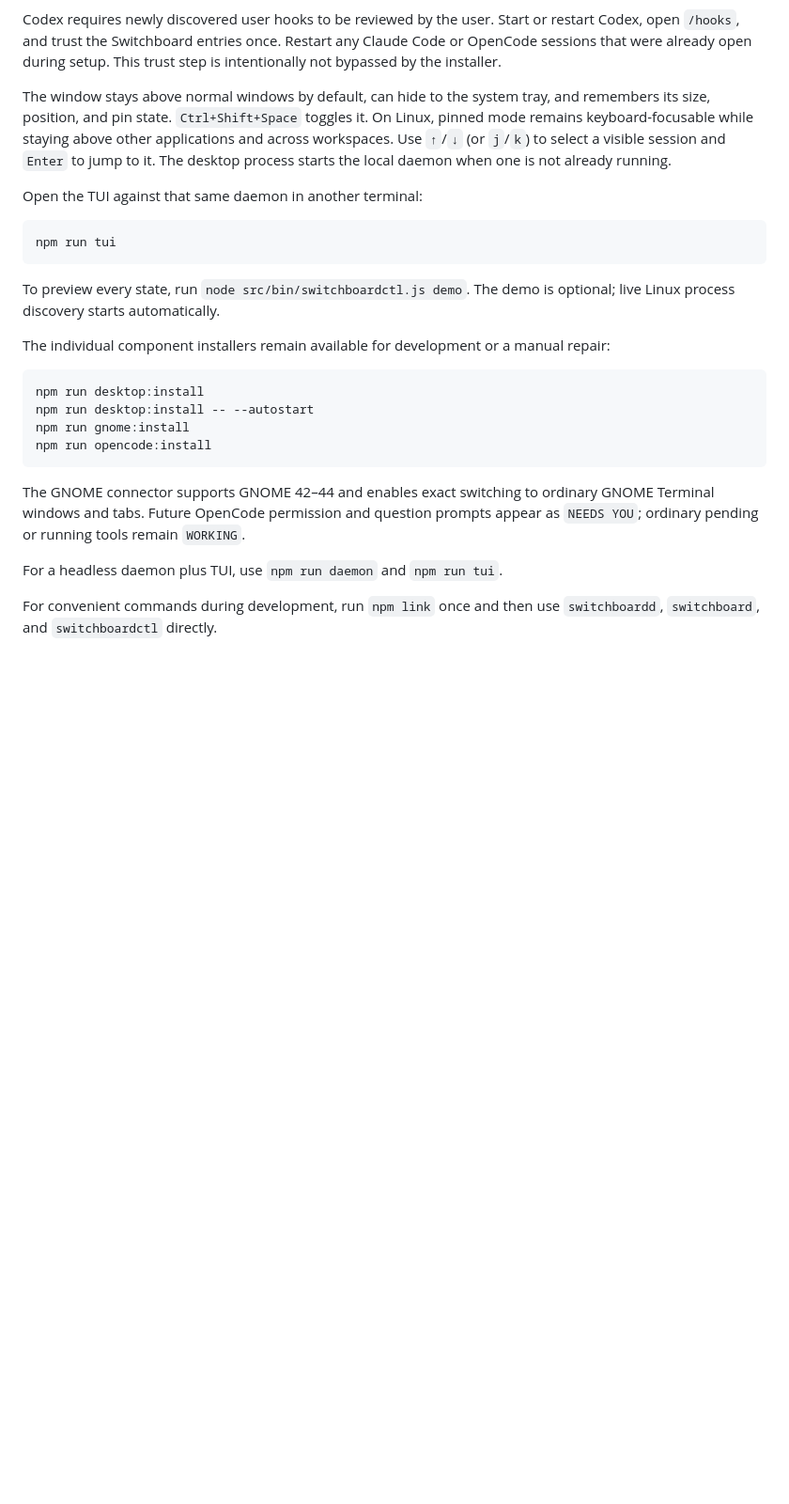
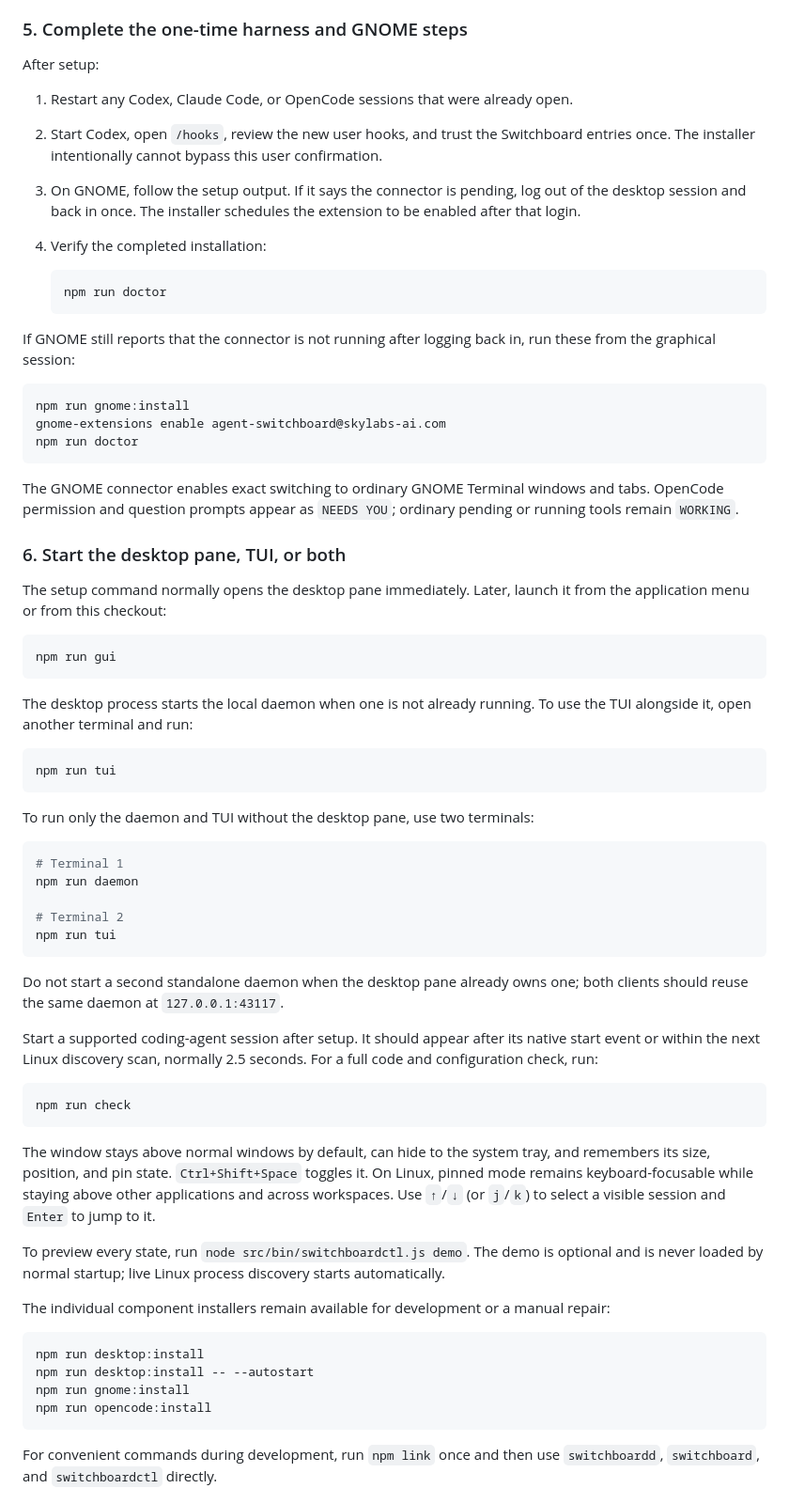
Before and after one commit to hasannaveed/agent-deck, a Markdown page: README.md, the part around one of its changes. Shown at 94% size. Drawn GitHub-style; blank space fills up the shorter version.

````diff
--- a/README.md
+++ b/README.md
@@ -53,26 +110,82 @@ the first edit, setup saves a copy under
 symbolic-link configs, and unrelated files occupying a Switchboard destination
 instead of overwriting them.
 
-Codex requires newly discovered user hooks to be reviewed by the user. Start or
-restart Codex, open `/hooks`, and trust the Switchboard entries once. Restart any
-Claude Code or OpenCode sessions that were already open during setup. This trust
-step is intentionally not bypassed by the installer.
+### 5. Complete the one-time harness and GNOME steps
+
+After setup:
+
+1. Restart any Codex, Claude Code, or OpenCode sessions that were already open.
+2. Start Codex, open `/hooks`, review the new user hooks, and trust the
+   Switchboard entries once. The installer intentionally cannot bypass this
+   user confirmation.
+3. On GNOME, follow the setup output. If it says the connector is pending, log
+   out of the desktop session and back in once. The installer schedules the
+   extension to be enabled after that login.
+4. Verify the completed installation:
+
+   ```bash
+   npm run doctor
+   ```
+
+If GNOME still reports that the connector is not running after logging back in,
+run these from the graphical session:
+
+```bash
+npm run gnome:install
+gnome-extensions enable agent-switchboard@skylabs-ai.com
+npm run doctor
+```
+
+The GNOME connector enables exact switching to ordinary GNOME Terminal windows
+and tabs. OpenCode permission and question prompts appear as `NEEDS YOU`;
+ordinary pending or running tools remain `WORKING`.
+
+### 6. Start the desktop pane, TUI, or both
+
+The setup command normally opens the desktop pane immediately. Later, launch it
+from the application menu or from this checkout:
+
+```bash
+npm run gui
+```
+
+The desktop process starts the local daemon when one is not already running. To
+use the TUI alongside it, open another terminal and run:
+
+```bash
+npm run tui
+```
+
+To run only the daemon and TUI without the desktop pane, use two terminals:
+
+```bash
+# Terminal 1
+npm run daemon
+
+# Terminal 2
+npm run tui
+```
+
+Do not start a second standalone daemon when the desktop pane already owns one;
+both clients should reuse the same daemon at `127.0.0.1:43117`.
+
+Start a supported coding-agent session after setup. It should appear after its
+native start event or within the next Linux discovery scan, normally 2.5 seconds.
+For a full code and configuration check, run:
+
+```bash
+npm run check
+```
 
 The window stays above normal windows by default, can hide to the system tray,
 and remembers its size, position, and pin state. `Ctrl+Shift+Space` toggles it.
 On Linux, pinned mode remains keyboard-focusable while staying above other
 applications and across workspaces. Use `↑`/`↓` (or `j`/`k`) to select a visible
-session and `Enter` to jump to it. The desktop process starts the local daemon
-when one is not already running.
-
-Open the TUI against that same daemon in another terminal:
-
-```bash
-npm run tui
-```
+session and `Enter` to jump to it.
 
 To preview every state, run `node src/bin/switchboardctl.js demo`. The demo is
-optional; live Linux process discovery starts automatically.
+optional and is never loaded by normal startup; live Linux process discovery
+starts automatically.
 
 The individual component installers remain available for development or a
 manual repair:
@@ -83,12 +196,6 @@ npm run desktop:install -- --autostart
 npm run gnome:install
 npm run opencode:install
 ```
-
-The GNOME connector supports GNOME 42–44 and enables exact switching to ordinary
-GNOME Terminal windows and tabs. Future OpenCode permission and question prompts
-appear as `NEEDS YOU`; ordinary pending or running tools remain `WORKING`.
-
-For a headless daemon plus TUI, use `npm run daemon` and `npm run tui`.
 
 For convenient commands during development, run `npm link` once and then use
 `switchboardd`, `switchboard`, and `switchboardctl` directly.
````
Also changed, not shown: other parts of README.md (+74 -17 lines).
